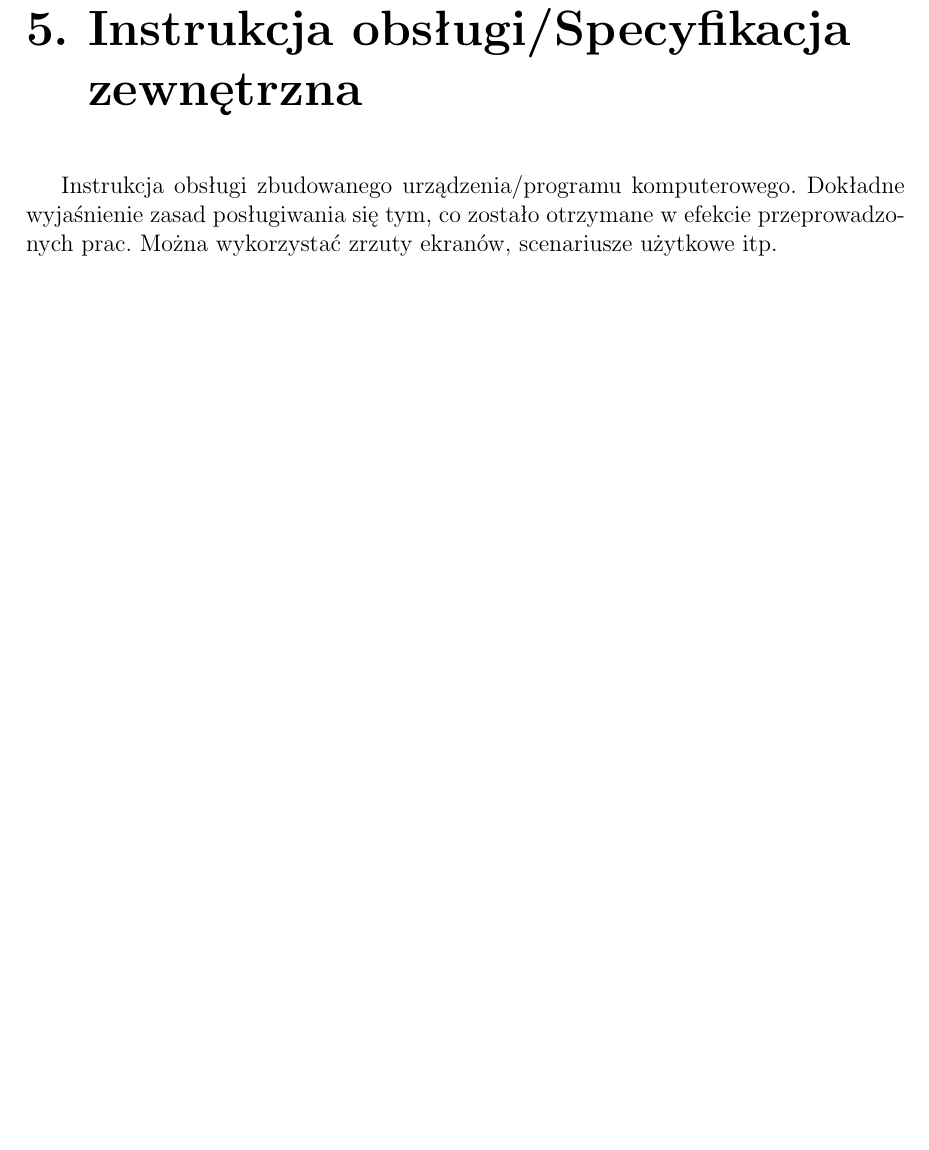
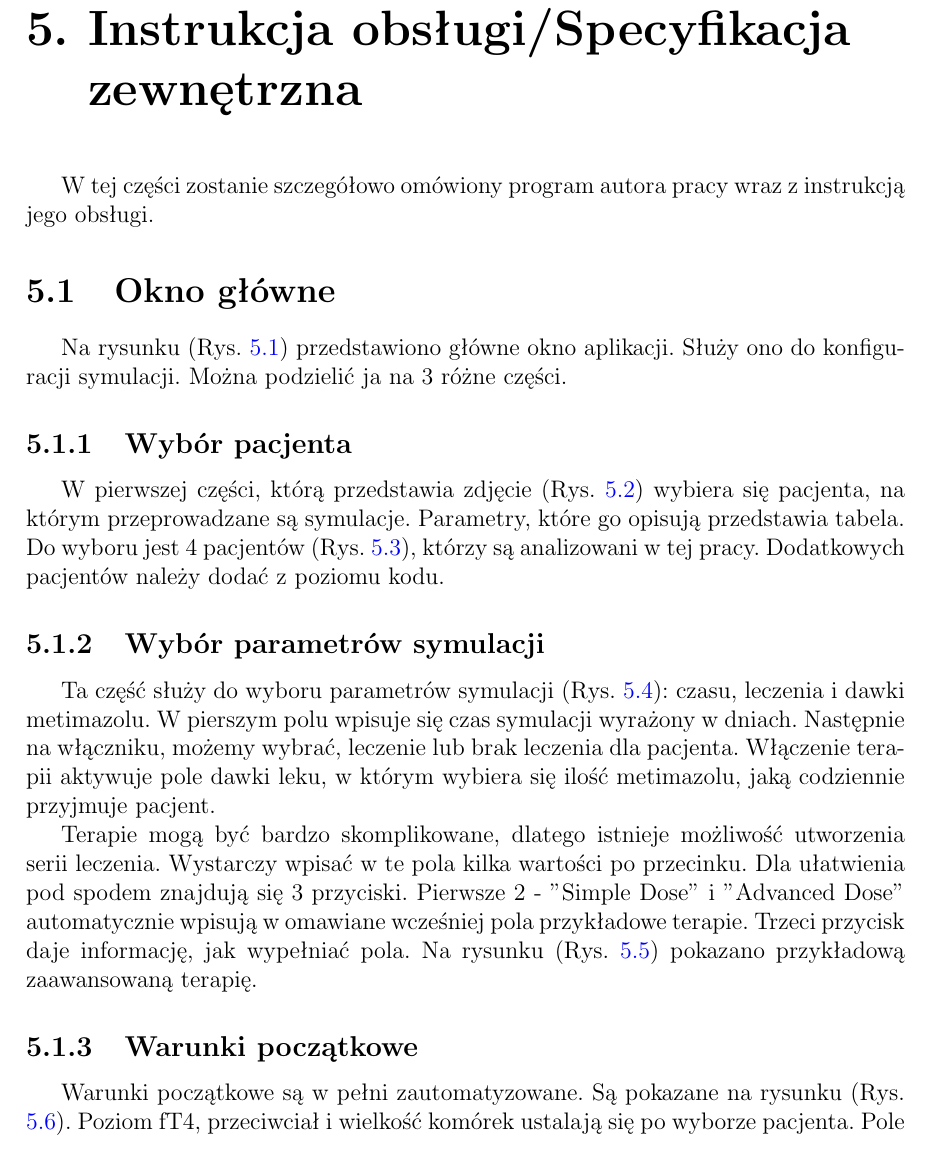
Before and after one commit to dawidb1/EngineeringProject, a LaTeX thesis (latex/Praca.tex, which reads latex/Rozdzialy.tex): part of page 22 of 32 before the commit and part of page 22 of 35 after it, cut so that both start at the same text, the shorter picture padded with empty space. The pictures show the PDF file latex/Praca.pdf that the author committed with the source; the source files are stored in an older character set and shown here as Unicode.

Commit message:
add main window specs

```diff
--- a/latex/Rozdzialy.tex
+++ b/latex/Rozdzialy.tex
@@ -676,7 +676,20 @@
 
 %%%%%%%%%%%%%%%%%%%%%%%%%%%%%%%%%%%%%%%%%%%%%%%%%%%%%%%%%%%%%%%%%%%%%%%%%%%%%%%%%%%%%%%%%%%%%%%%%%%%%%%%%%%%%%%%%%%%%%%%%%%%%%%%%%%%%%%%%%%%%%%%%%%%%%%%%%%%%%%%%%%%%%%
 \chapter{Instrukcja obsługi/Specyfikacja zewnętrzna}
-Instrukcja obsługi zbudowanego urządzenia/programu komputerowego. Dokładne wyjaśnienie zasad posługiwania się tym, co zostało otrzymane w efekcie przeprowadzonych prac. Można wykorzystać zrzuty ekranów, scenariusze użytkowe itp.
+W tej części zostanie szczegółowo omówiony program autora pracy wraz z instrukcją jego obsługi.
 
+\section{Okno główne}
+Na rysunku (Rys. \ref{window1_img}) przedstawiono główne okno aplikacji. Służy ono do konfiguracji symulacji. Można podzielić ja na 3 różne części.
 
+\begin{figure}
+	\centering
+	\includegraphics[width=1\textwidth]{specs/window1}
+	\caption{Okno główne aplikacji.}\label{window1_img}
+\end{figure}
 
+\subsection{Wybór pacjenta}
+W pierwszej części, którą przedstawia zdjęcie (Rys. \ref{choose-patient_img}) wybiera się pacjenta, na którym przeprowadzane są symulacje. Parametry, które go opisują przedstawia tabela. Do wyboru jest 4 pacjentów (Rys. \ref{patient-list_img}), którzy są analizowani w tej pracy. Dodatkowych pacjentów należy dodać z poziomu kodu.
+
+\begin{figure}
+	\centering
+	\includegraphics[width=0.4\textwidth]{specs/choose-patient}
@@ -682,0 +701,12 @@
+	\includegraphics[width=0.4\textwidth]{specs/patient-list}
+	\caption{Lista wyboru pacjenta.}\label{patient-list_img}
+\end{figure}
+
+\subsection{Wybór parametrów symulacji}
+Ta część służy do wyboru parametrów symulacji (Rys. \ref{simulation_img}): czasu, leczenia i dawki metimazolu. W pierszym polu wpisuje się czas symulacji wyrażony w dniach. Następnie na włączniku, możemy wybrać, leczenie lub brak leczenia dla pacjenta. Włączenie terapii aktywuje pole dawki leku, w którym wybiera się ilość metimazolu, jaką codziennie przyjmuje pacjent.
+
+Terapie mogą być bardzo skomplikowane, dlatego istnieje możliwość utworzenia serii leczenia. Wystarczy wpisać w te pola kilka wartości po przecinku. Dla ułatwienia pod spodem znajdują się 3 przyciski. Pierwsze 2 - "Simple Dose" i "Advanced Dose" automatycznie wpisują w omawiane wcześniej pola przykładowe terapie. Trzeci przycisk daje informację, jak wypełniać pola. Na rysunku (Rys. \ref{adv-treatment_img}) pokazano przykładową zaawansowaną terapię.
+
+\begin{figure}
+	\centering
+	\includegraphics[width=0.4\textwidth]{specs/simulation}
@@ -682,0 +720,9 @@
+\end{figure}
+
+\subsection{Warunki początkowe}
+
+Warunki początkowe są w pełni zautomatyzowane. Są pokazane na rysunku (Rys. \ref{initial_img}). Poziom fT4, przeciwciał i wielkość komórek ustalają się po wyborze pacjenta. Pole MMI ustawia się po wybraniu dawki.
+
+\begin{figure}
+	\centering
+	\includegraphics[width=0.4\textwidth]{specs/initial}
```
Also changed, not shown: latex/Praca.pdf, latex/rysunki/specs/adv-treatment.JPG (added), latex/rysunki/specs/choose-patient.JPG (added), latex/rysunki/specs/initial.JPG (added), latex/rysunki/specs/patient-list.JPG (added), latex/rysunki/specs/progressbar.JPG (added), latex/rysunki/specs/simulation.JPG (added), latex/rysunki/specs/window1.JPG (added), latex/Rozdzialy.tex (25 more changed lines), 6 other files.
